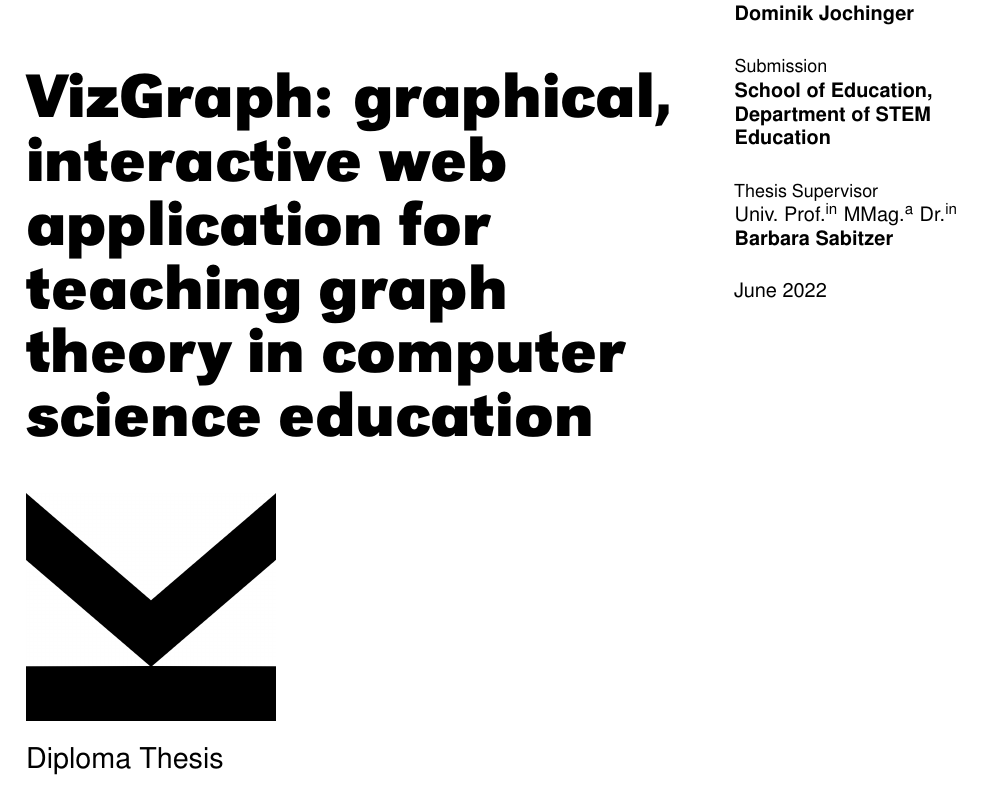
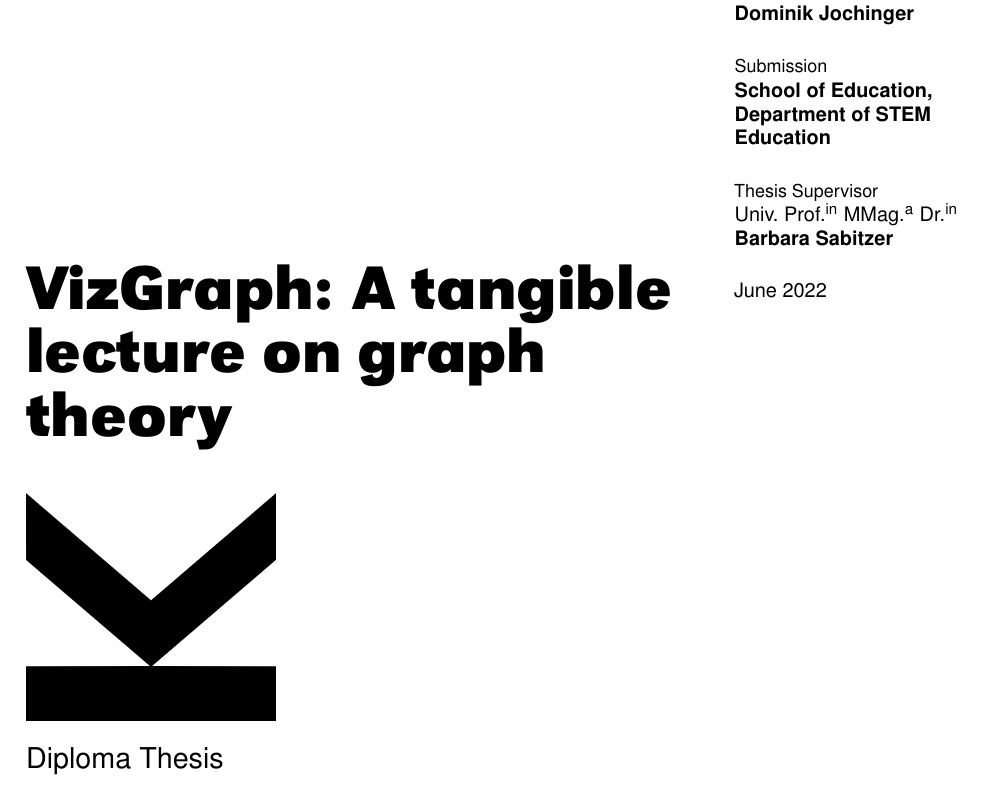
Before and after one commit to nikrats/lehrerg, a LaTeX thesis (MAIN.tex, which reads config.tex): part of page 1 of 17, cut so that both start at the same text. Compiled offline with pdfLaTeX.

Commit message:
update title

```diff
--- a/config.tex
+++ b/config.tex
@@ -46,7 +46,7 @@
 
 %% Hier Titel eingeben; steht über dem K:
 %% Enter the title; it appears above the K:
-\def\title{VizGraph: graphical, interactive web application for teaching graph theory in computer science education}
+\def\title{VizGraph: A tangible lecture on graph theory}
 
 %% Hier den Typ der Arbeit eingeben (0: Keine Arbeit, 1: Bachelorarbeit, 2: Masterarbeit, 3: Dissertation, 4: Diplomarbeit):
 %% Enter the type of paper here (0: Not Thesis, 1: Bachelor’s Thesis, 2: Master’s Thesis, 3: Dissertation, 4: Diploma Degree Thesis):
@@ -54,7 +54,7 @@
 
 %% Hier ggf. Untertitel eingeben; stehen unter dem K (nur bei 0):
 %% If necessary, enter a subtitle here; below the K (only for 0):
-\def\subtitle{}
+\def\subtitle{A graphical, interactive web application for teaching graph theory in computer science education}
 
 %% Hier den angestrebten akademischen Grad eingeben:
 %% Enter the desired academic degree here:
```
